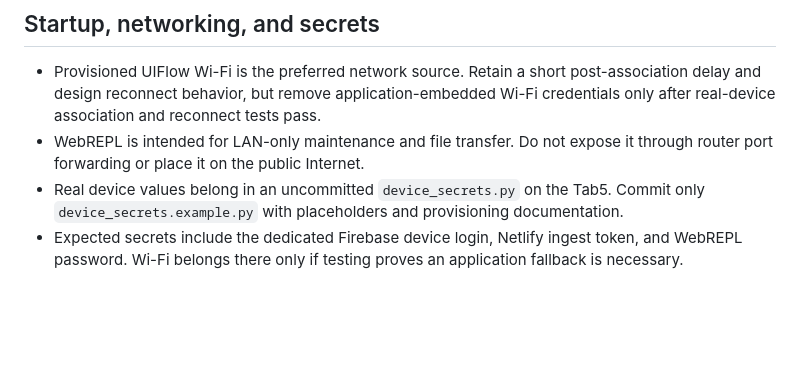
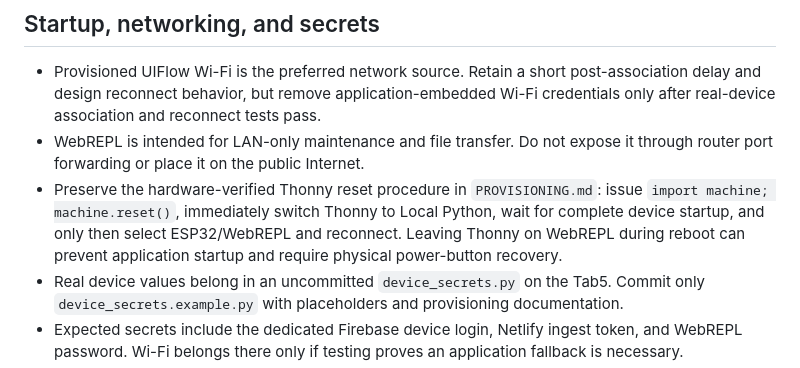
Before and after one commit to bobebaugh/well-pump-control, a Markdown page: tab5/AGENTS.md, the part around the change. Rendered like a GitHub page; blank space fills up the shorter version.

Commit message:
Preserve verified Tab5 remote reset requirement

```diff
--- a/tab5/AGENTS.md
+++ b/tab5/AGENTS.md
@@ -41,6 +41,7 @@ These instructions apply to all work under `tab5/`.
 
 - Provisioned UIFlow Wi-Fi is the preferred network source. Retain a short post-association delay and design reconnect behavior, but remove application-embedded Wi-Fi credentials only after real-device association and reconnect tests pass.
 - WebREPL is intended for LAN-only maintenance and file transfer. Do not expose it through router port forwarding or place it on the public Internet.
+- Preserve the hardware-verified Thonny reset procedure in `PROVISIONING.md`: issue `import machine; machine.reset()`, immediately switch Thonny to Local Python, wait for complete device startup, and only then select ESP32/WebREPL and reconnect. Leaving Thonny on WebREPL during reboot can prevent application startup and require physical power-button recovery.
 - Real device values belong in an uncommitted `device_secrets.py` on the Tab5. Commit only `device_secrets.example.py` with placeholders and provisioning documentation.
 - Expected secrets include the dedicated Firebase device login, Netlify ingest token, and WebREPL password. Wi-Fi belongs there only if testing proves an application fallback is necessary.
 - A Firebase web API key is a public project identifier, not device authentication. Never store a Firebase Admin/service-account private key on the Tab5.
```
